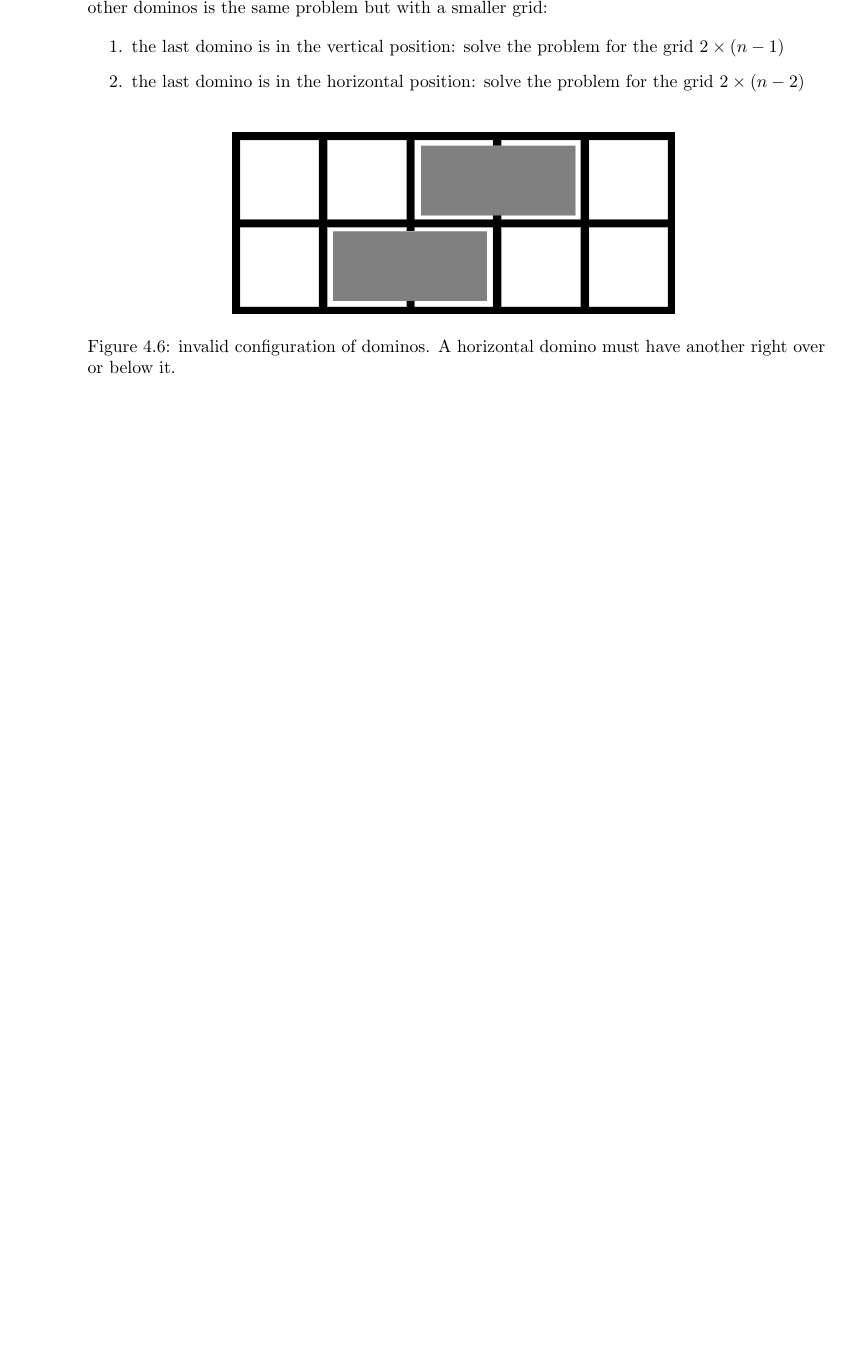
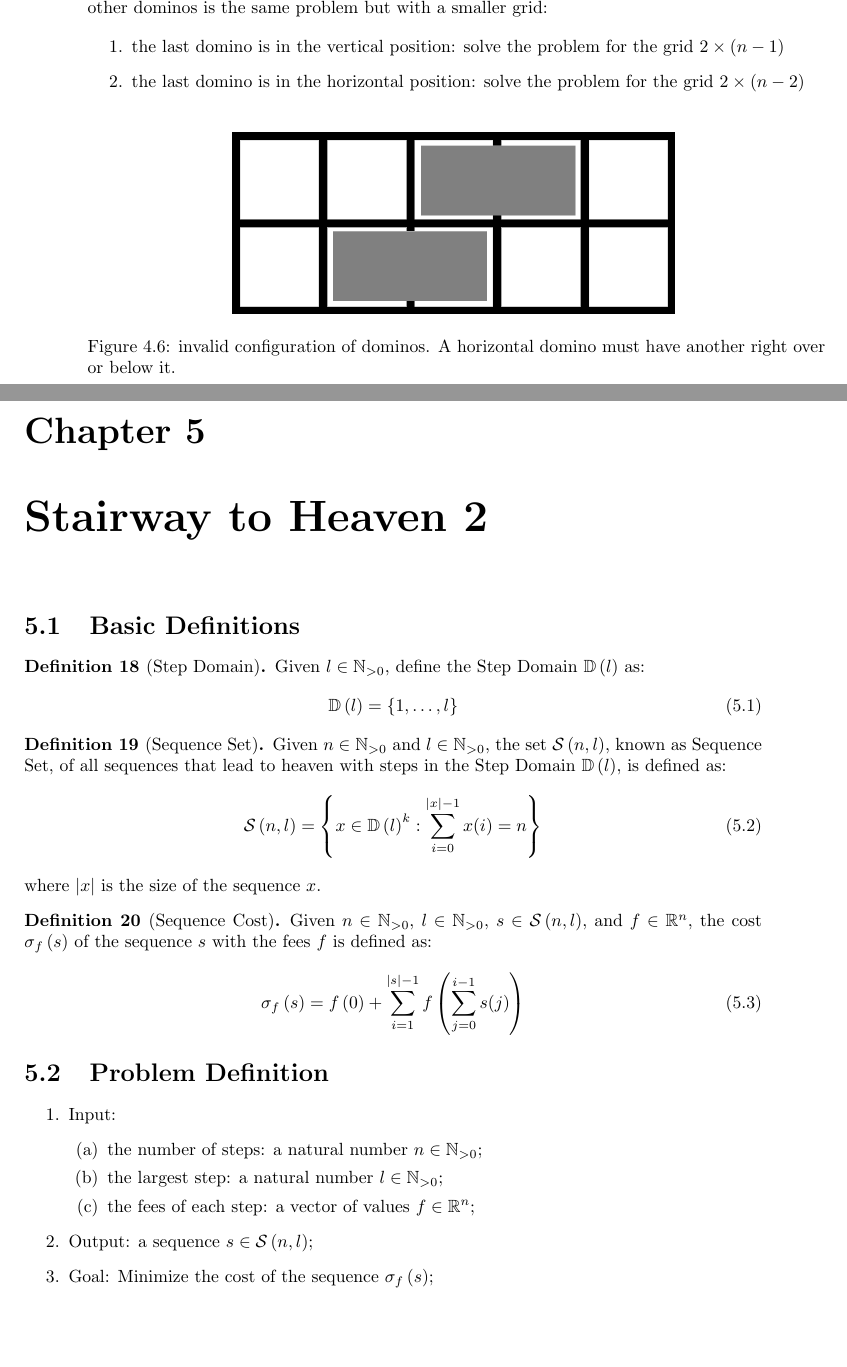
Before and after one commit to lucasguesserts/dynamic-programming, a LaTeX thesis (doc/documentation.tex, which reads doc/stairway_to_heaven_2.tex): part of page 22 of 22 before the commit and two parts of pages 22 and 23 of 23 after it, the two joined at a grey line, cut so that both start at the same text, the shorter picture padded with empty space. Compiled offline with pdfLaTeX.

Commit message:
docs(stairway to heaven 2: add definition of the problem

```diff
--- /dev/null
+++ b/doc/stairway_to_heaven_2.tex
@@ -0,0 +1,58 @@
+\newcommand{\apply}[2]{\ensuremath{#1 \left( #2 \right)}}
+\newcommand{\domain}{\ensuremath{\mathbb{D}}}
+\newcommand{\domainf}[1]{\apply{\domain}{#1}}
+\newcommand{\stepLimit}{\ensuremath{l}}
+\newcommand{\fees}{\ensuremath{f}}
+\newcommand{\fee}[1]{\apply{\fees}{#1}}
+\newcommand{\nSteps}{\ensuremath{n}}
+\newcommand{\oneN}{\ensuremath{\N_{>0}}}
+\newcommand{\solution}{\ensuremath{s}}
+\renewcommand{\length}[1]{\ensuremath{\left| #1 \right|}}
+\newcommand{\allSequences}[2]{\ensuremath{\apply{\mathcal{S}}{#1, #2}}}
+\newcommand{\cost}[2]{\ensuremath{\apply{\sigma_{#1}}{#2}}}
+
+\chapter{Stairway to Heaven 2}
+
+\section{Basic Definitions}
+
+\begin{defn}[Step Domain]
+    Given $\stepLimit \in \oneN$, define the Step Domain $\domainf{\stepLimit}$ as:
+    \begin{equation}
+        \domainf{l} = \Set{1, \dots, \stepLimit}
+    \end{equation}
+\end{defn}
+
+\begin{defn}[Sequence Set]
+    Given $\nSteps \in \oneN$ and $\stepLimit \in \oneN$, the set $\allSequences{\nSteps}{\stepLimit}$, known as Sequence Set, of all sequences that lead to heaven with steps in the Step Domain $\domainf{\stepLimit}$, is defined as:
+    \begin{equation}
+        \allSequences{\nSteps}{\stepLimit}
+        =
+        \SetOf
+            {x \in \domainf{\stepLimit}^k}
+            {\Sum{i = 0}{\length{x}-1}{x(i)} = \nSteps}
+    \end{equation}
+    where $\length{x}$ is the size of the sequence $x$.
+\end{defn}
+
+\begin{defn}[Sequence Cost]
+    Given $\nSteps \in \oneN$, $\stepLimit \in \oneN$, $\solution \in \allSequences{\nSteps}{\stepLimit}$, and $\fees \in \R^n$, the cost $\cost{\fees}{\solution}$ of the sequence $\solution$ with the fees $\fees$ is defined as:
+    \begin{equation}
+        \cost{\fees}{\solution} =
+        \fee{0}
+        +
+        \Sum{i = 1}{\length{\solution} - 1}{\fee{\Sum{j=0}{i-1}{\solution(j)}}}
+    \end{equation}
+\end{defn}
+
+\section{Problem Definition}
+
+\begin{enumerate}
+    \item Input:
+    \begin{enumerate}
+        \item the number of steps: a natural number $\nSteps \in \oneN$;
+        \item the largest step: a natural number $\stepLimit \in \oneN$;
+        \item the fees of each step: a vector of values $\fees \in \R^{\nSteps}$;
+    \end{enumerate}
+    \item Output: a sequence $\solution \in \allSequences{\nSteps}{\stepLimit}$;
+    \item Goal: Minimize the cost of the sequence $\cost{\fees}{\solution}$;
+\end{enumerate}
```
Also changed, not shown: doc/documentation.tex (+1 -0 lines), doc/documentation.pdf.
